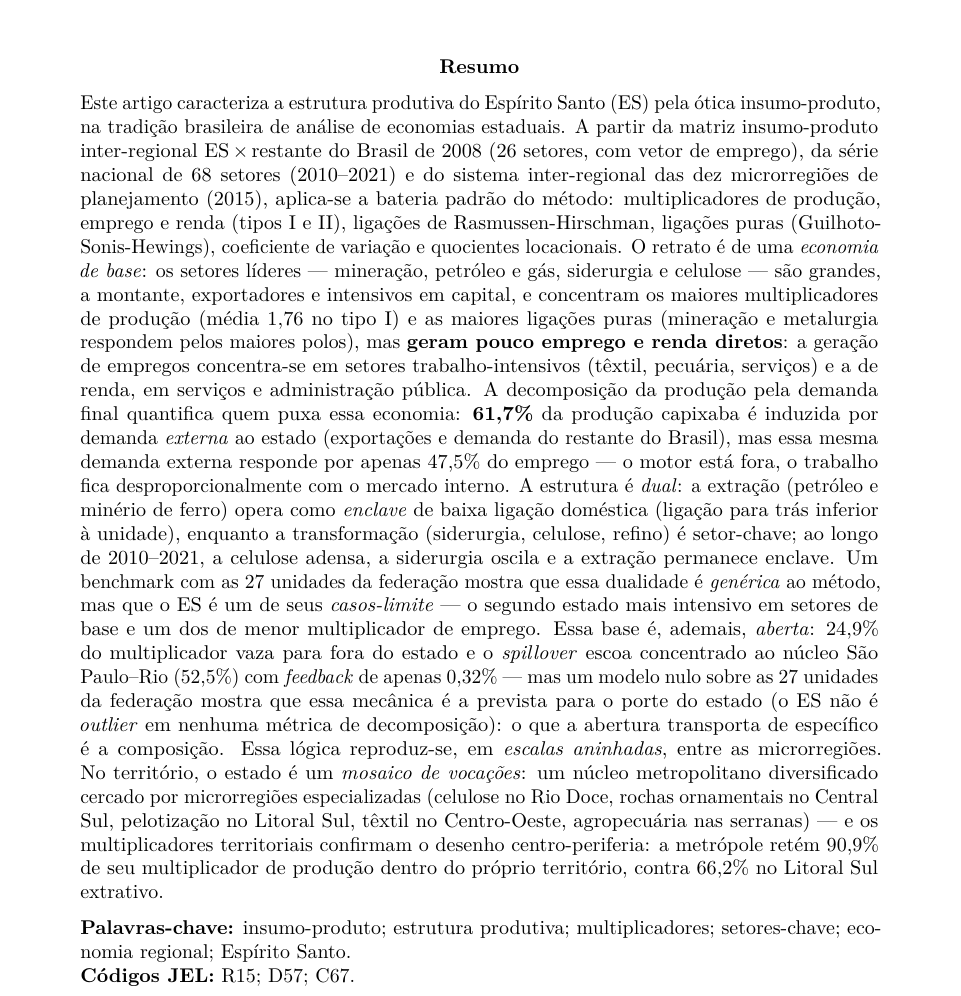
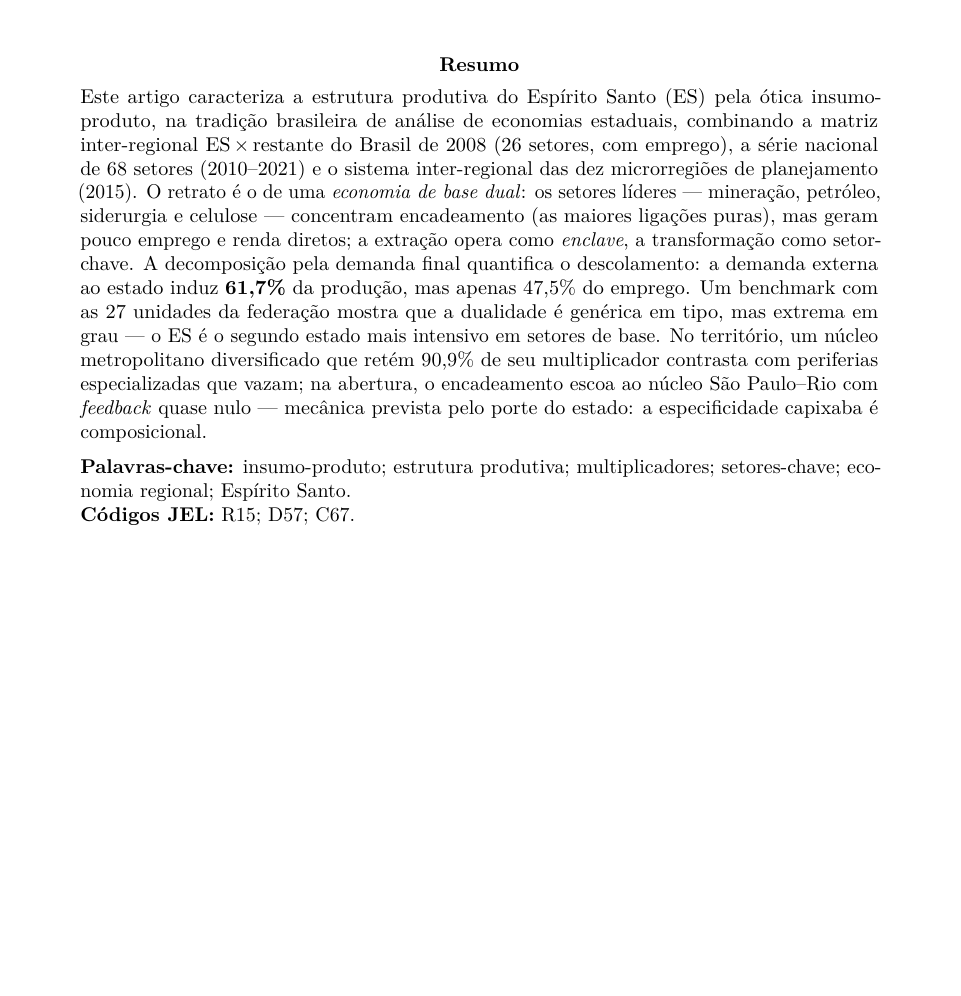
Before and after one commit to fcarva/es-insumo-produto, a LaTeX paper (paper/es_estrutura_produtiva.tex): part of page 1 of 20 before the commit and part of page 1 of 19 after it, cut so that both start at the same text, the shorter picture padded with empty space. Compiled offline with pdfLaTeX.

Commit message:
A: resumo 422 -> ~190 palavras — so os numeros-manchete (61,7/47,5; 2o em base; 90,9; feedback ~0); todo o resto ja esta no corpo
Co-Authored-By: Claude Fable 5 <noreply@anthropic.com>
Claude-Session: https://claude.ai/code/session_01US8D82KSgbR2mk5PTp2wPz

```diff
--- a/paper/es_estrutura_produtiva.tex
+++ b/paper/es_estrutura_produtiva.tex
@@ -40,42 +40,20 @@ plataforma de uma economia de base (2008--2021)}
 \begin{abstract}
 \noindent
 Este artigo caracteriza a estrutura produtiva do Espírito Santo (ES) pela ótica
-insumo-produto, na tradição brasileira de análise de economias estaduais. A partir
-da matriz insumo-produto inter-regional ES\,$\times$\,restante do Brasil de 2008
-(26 setores, com vetor de emprego), da série nacional de 68 setores (2010--2021) e
-do sistema inter-regional das dez microrregiões de planejamento (2015), aplica-se a
-bateria padrão do método: multiplicadores de produção, emprego e renda (tipos I e
-II), ligações de Rasmussen-Hirschman, ligações puras (Guilhoto-Sonis-Hewings),
-coeficiente de variação e quocientes locacionais. O retrato é de uma
-\emph{economia de base}: os setores líderes --- mineração, petróleo e gás,
-siderurgia e celulose --- são grandes, a montante, exportadores e intensivos em
-capital, e concentram os maiores multiplicadores de produção (média 1,76 no tipo I)
-e as maiores ligações puras (mineração e metalurgia respondem pelos maiores polos),
-mas \textbf{geram pouco emprego e renda diretos}: a geração de empregos concentra-se
-em setores trabalho-intensivos (têxtil, pecuária, serviços) e a de renda, em
-serviços e administração pública. A decomposição da produção pela demanda final
-quantifica quem puxa essa economia: \textbf{61,7\%} da produção capixaba é induzida por
-demanda \emph{externa} ao estado (exportações e demanda do restante do Brasil), mas essa
-mesma demanda externa responde por apenas 47,5\% do emprego --- o motor está fora, o
-trabalho fica desproporcionalmente com o mercado interno. A estrutura é \emph{dual}: a extração (petróleo e
-minério de ferro) opera como \emph{enclave} de baixa ligação doméstica (ligação para
-trás inferior à unidade), enquanto a transformação (siderurgia, celulose, refino) é
-setor-chave; ao longo de 2010--2021, a celulose adensa, a siderurgia oscila e a
-extração permanece enclave. Um benchmark com as 27 unidades da federação mostra que essa
-dualidade é \emph{genérica} ao método, mas que o ES é um de seus \emph{casos-limite} --- o
-segundo estado mais intensivo em setores de base e um dos de menor multiplicador de emprego.
-Essa base é, ademais, \emph{aberta}: 24,9\% do multiplicador vaza para fora do estado e o
-\emph{spillover} escoa concentrado ao núcleo São Paulo--Rio (52,5\%) com \emph{feedback} de
-apenas 0,32\% --- mas um modelo nulo sobre as 27 unidades da federação mostra que essa
-mecânica é a prevista para o porte do estado (o ES não é \emph{outlier} em nenhuma métrica
-de decomposição): o que a abertura transporta de específico é a composição. Essa lógica
-reproduz-se, em \emph{escalas aninhadas}, entre as microrregiões.
-No território, o estado é um \emph{mosaico de vocações}:
-um núcleo metropolitano diversificado cercado por microrregiões especializadas
-(celulose no Rio Doce, rochas ornamentais no Central Sul, pelotização no Litoral Sul,
-têxtil no Centro-Oeste, agropecuária nas serranas) --- e os multiplicadores territoriais
-confirmam o desenho centro-periferia: a metrópole retém 90,9\% de seu multiplicador de
-produção dentro do próprio território, contra 66,2\% no Litoral Sul extrativo.
+insumo-produto, na tradição brasileira de análise de economias estaduais, combinando a
+matriz inter-regional ES\,$\times$\,restante do Brasil de 2008 (26 setores, com emprego),
+a série nacional de 68 setores (2010--2021) e o sistema inter-regional das dez
+microrregiões de planejamento (2015). O retrato é o de uma \emph{economia de base dual}:
+os setores líderes --- mineração, petróleo, siderurgia e celulose --- concentram
+encadeamento (as maiores ligações puras), mas geram pouco emprego e renda diretos; a
+extração opera como \emph{enclave}, a transformação como setor-chave. A decomposição pela
+demanda final quantifica o descolamento: a demanda externa ao estado induz \textbf{61,7\%}
+da produção, mas apenas 47,5\% do emprego. Um benchmark com as 27 unidades da federação
+mostra que a dualidade é genérica em tipo, mas extrema em grau --- o ES é o segundo estado
+mais intensivo em setores de base. No território, um núcleo metropolitano diversificado que
+retém 90,9\% de seu multiplicador contrasta com periferias especializadas que vazam; na
+abertura, o encadeamento escoa ao núcleo São Paulo--Rio com \emph{feedback} quase nulo ---
+mecânica prevista pelo porte do estado: a especificidade capixaba é composicional.
 
 \vspace{0.6em}
 \noindent\textbf{Palavras-chave:} insumo-produto; estrutura produtiva; multiplicadores;
```
